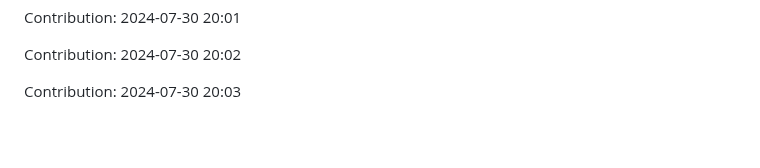
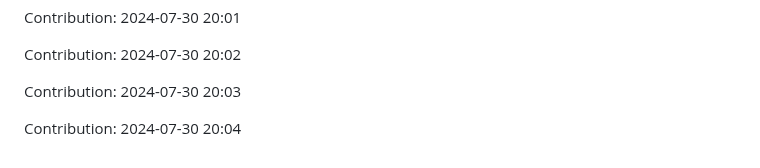
Before and after one commit to IPCODE77/myshop, a Markdown page: README.md, the part around the change. Drawn GitHub-style; blank space fills up the shorter version.

Commit message:
"Contribution: 2024-07-30 20:04"

```diff
--- a/README.md
+++ b/README.md
@@ -2187,3 +2187,5 @@ Contribution: 2024-07-30 20:01
 Contribution: 2024-07-30 20:02
 
 Contribution: 2024-07-30 20:03
+
+Contribution: 2024-07-30 20:04
```
